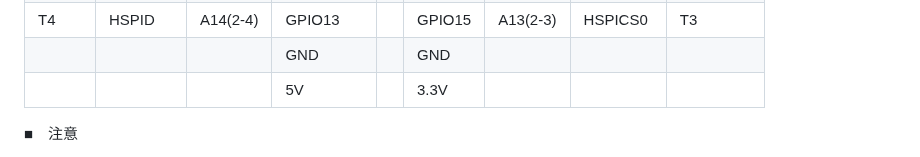
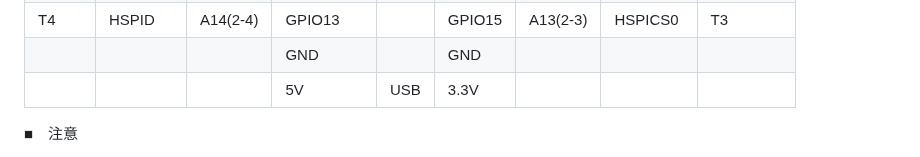
Before and after one commit to kato-works/2g_intern2024, a Markdown page: README.md, the part around the change. Rendered like a GitHub page.

```diff
--- a/README.md
+++ b/README.md
@@ -106,7 +106,7 @@ GPIOを入力の場合にはON/OFFの読み出しを、出力の場合にはON/O
 | T5 | HSPIQ | A15(2-5) | GPIO12 | | GPIO2 | A12(2-2) | HSPIWP | T2 |
 | T4 | HSPID | A14(2-4) | GPIO13 | | GPIO15 | A13(2-3) | HSPICS0 | T3 |
 | | | | GND | | GND | | | |
-| | | | 5V | | 3.3V | | | |
+| | | | 5V | USB | 3.3V | | | |
 
 ■　注意
 - Wi-Fiが有効な場合、HSPI（SPI3）・ADC2のチャンネルは使用できません
```
